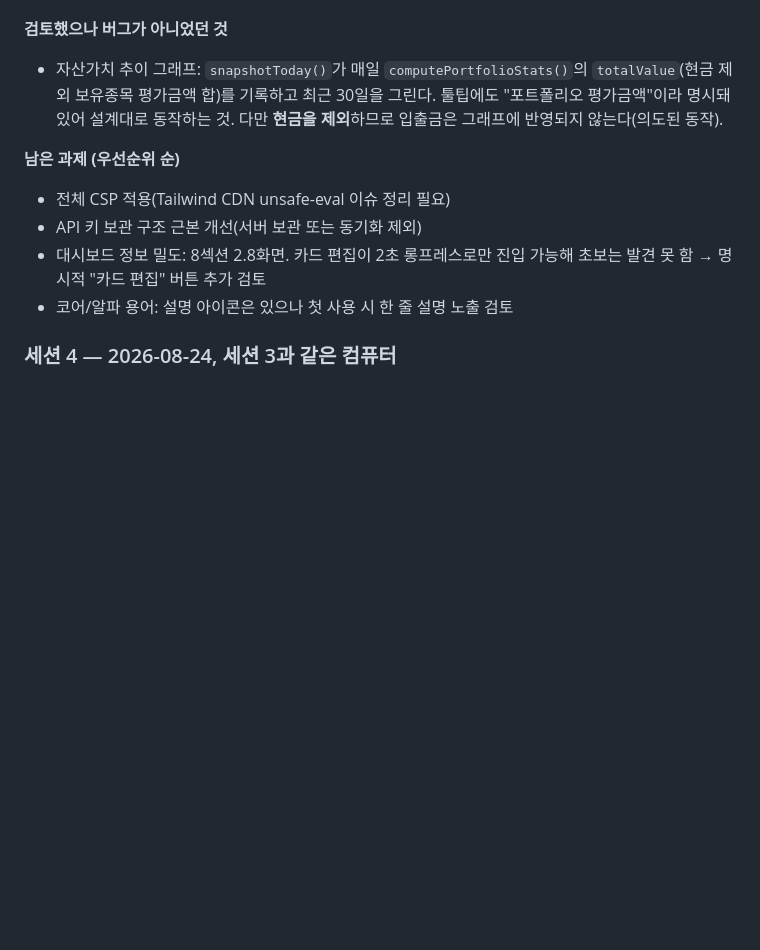
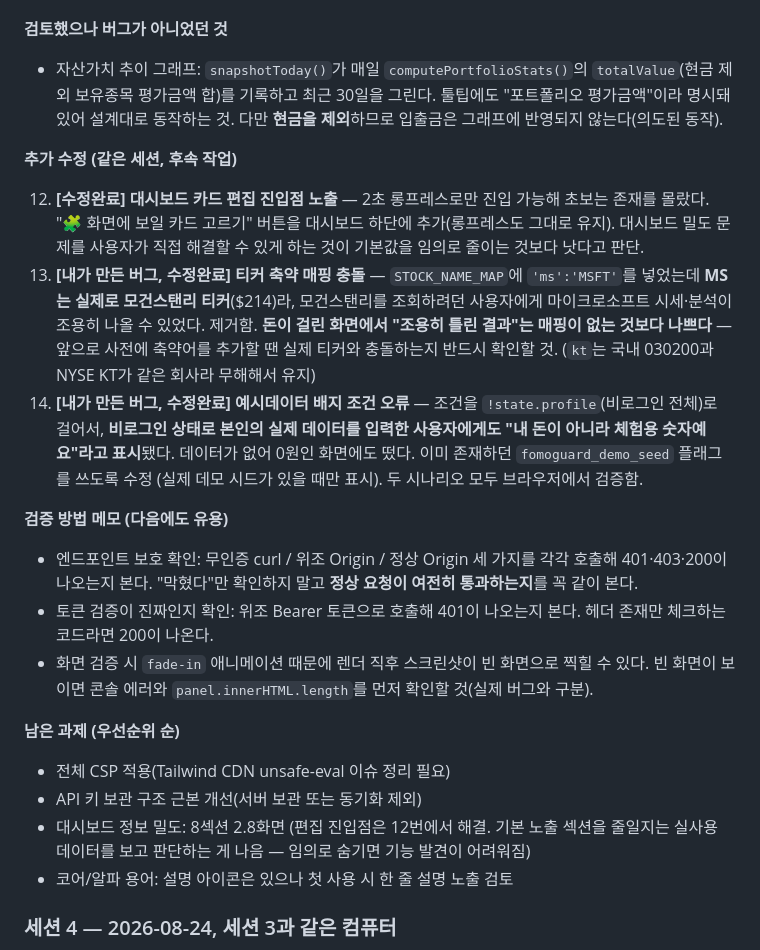
Before and after one commit to FOMOGUARD/fomoguard, a Markdown page: HANDOFF.md, the part around the change. Drawn GitHub-style; blank space fills up the shorter version.

Commit message:
HANDOFF: 후속 작업(카드편집 진입점, 티커충돌·배지조건 버그) 및 검증 방법 기록

```diff
--- a/HANDOFF.md
+++ b/HANDOFF.md
@@ -104,11 +104,34 @@
   보유종목 평가금액 합)를 기록하고 최근 30일을 그린다. 툴팁에도 "포트폴리오 평가금액"이라 명시돼 있어
   설계대로 동작하는 것. 다만 **현금을 제외**하므로 입출금은 그래프에 반영되지 않는다(의도된 동작).
 
+**추가 수정 (같은 세션, 후속 작업)**
+
+12. **[수정완료] 대시보드 카드 편집 진입점 노출** — 2초 롱프레스로만 진입 가능해 초보는 존재를 몰랐다.
+    "🧩 화면에 보일 카드 고르기" 버튼을 대시보드 하단에 추가(롱프레스도 그대로 유지).
+    대시보드 밀도 문제를 사용자가 직접 해결할 수 있게 하는 것이 기본값을 임의로 줄이는 것보다 낫다고 판단.
+13. **[내가 만든 버그, 수정완료] 티커 축약 매핑 충돌** — `STOCK_NAME_MAP`에 `'ms':'MSFT'`를 넣었는데
+    **MS는 실제로 모건스탠리 티커**($214)라, 모건스탠리를 조회하려던 사용자에게 마이크로소프트 시세·분석이
+    조용히 나올 수 있었다. 제거함. **돈이 걸린 화면에서 "조용히 틀린 결과"는 매핑이 없는 것보다 나쁘다** —
+    앞으로 사전에 축약어를 추가할 땐 실제 티커와 충돌하는지 반드시 확인할 것.
+    (`kt`는 국내 030200과 NYSE KT가 같은 회사라 무해해서 유지)
+14. **[내가 만든 버그, 수정완료] 예시데이터 배지 조건 오류** — 조건을 `!state.profile`(비로그인 전체)로 걸어서,
+    **비로그인 상태로 본인의 실제 데이터를 입력한 사용자에게도 "내 돈이 아니라 체험용 숫자예요"라고 표시**됐다.
+    데이터가 없어 0원인 화면에도 떴다. 이미 존재하던 `fomoguard_demo_seed` 플래그를 쓰도록 수정
+    (실제 데모 시드가 있을 때만 표시). 두 시나리오 모두 브라우저에서 검증함.
+
+**검증 방법 메모 (다음에도 유용)**
+- 엔드포인트 보호 확인: 무인증 curl / 위조 Origin / 정상 Origin 세 가지를 각각 호출해
+  401·403·200이 나오는지 본다. "막혔다"만 확인하지 말고 **정상 요청이 여전히 통과하는지**를 꼭 같이 본다.
+- 토큰 검증이 진짜인지 확인: 위조 Bearer 토큰으로 호출해 401이 나오는지 본다.
+  헤더 존재만 체크하는 코드라면 200이 나온다.
+- 화면 검증 시 `fade-in` 애니메이션 때문에 렌더 직후 스크린샷이 빈 화면으로 찍힐 수 있다.
+  빈 화면이 보이면 콘솔 에러와 `panel.innerHTML.length`를 먼저 확인할 것(실제 버그와 구분).
+
 **남은 과제 (우선순위 순)**
 - 전체 CSP 적용(Tailwind CDN unsafe-eval 이슈 정리 필요)
 - API 키 보관 구조 근본 개선(서버 보관 또는 동기화 제외)
-- 대시보드 정보 밀도: 8섹션 2.8화면. 카드 편집이 2초 롱프레스로만 진입 가능해 초보는 발견 못 함 →
-  명시적 "카드 편집" 버튼 추가 검토
+- 대시보드 정보 밀도: 8섹션 2.8화면 (편집 진입점은 12번에서 해결. 기본 노출 섹션을 줄일지는
+  실사용 데이터를 보고 판단하는 게 나음 — 임의로 숨기면 기능 발견이 어려워짐)
 - 코어/알파 용어: 설명 아이콘은 있으나 첫 사용 시 한 줄 설명 노출 검토
 
 ### 세션 4 — 2026-08-24, 세션 3과 같은 컴퓨터
```
